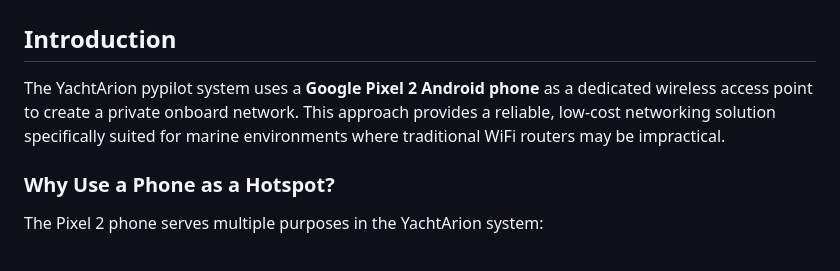
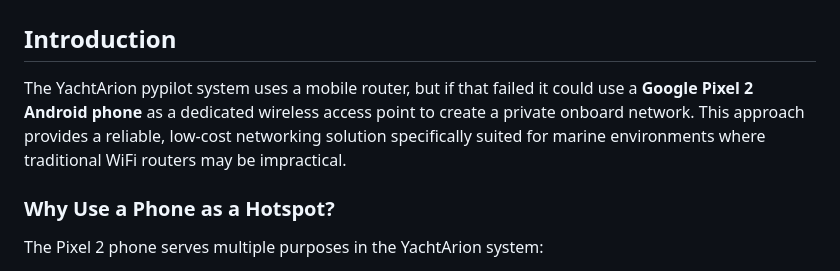
Before and after one commit to botheredbybees/pypilot4arion, a Markdown page: docs/wireless_hotspot.md, the part around the change. GitHub-like rendering.

```diff
--- a/docs/wireless_hotspot.md
+++ b/docs/wireless_hotspot.md
@@ -2,7 +2,7 @@
 
 ## Introduction
 
-The YachtArion pypilot system uses a **Google Pixel 2 Android phone** as a dedicated wireless access point to create a private onboard network. This approach provides a reliable, low-cost networking solution specifically suited for marine environments where traditional WiFi routers may be impractical.
+The YachtArion pypilot system uses a mobile router, but if that failed it could use a **Google Pixel 2 Android phone** as a dedicated wireless access point to create a private onboard network. This approach provides a reliable, low-cost networking solution specifically suited for marine environments where traditional WiFi routers may be impractical.
 
 ### Why Use a Phone as a Hotspot?
 
```
